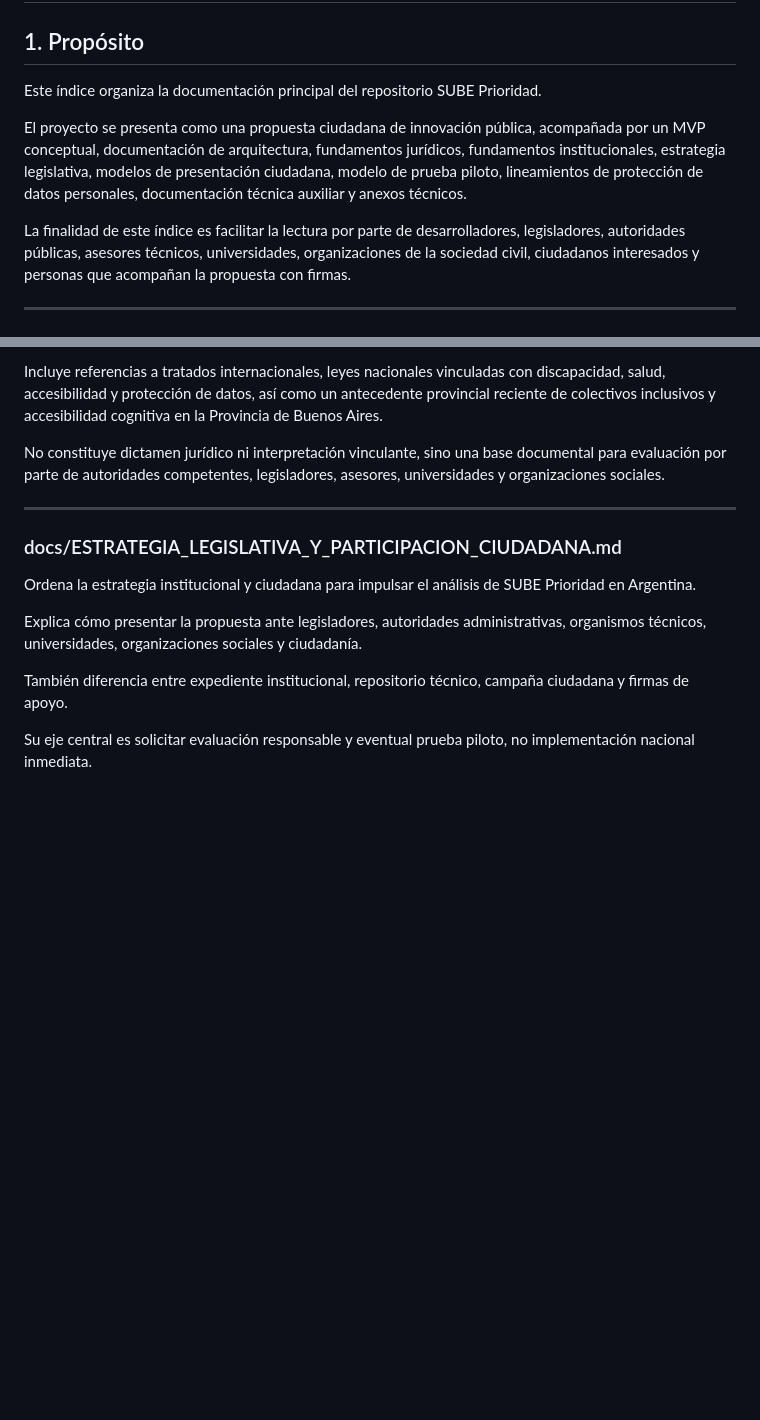
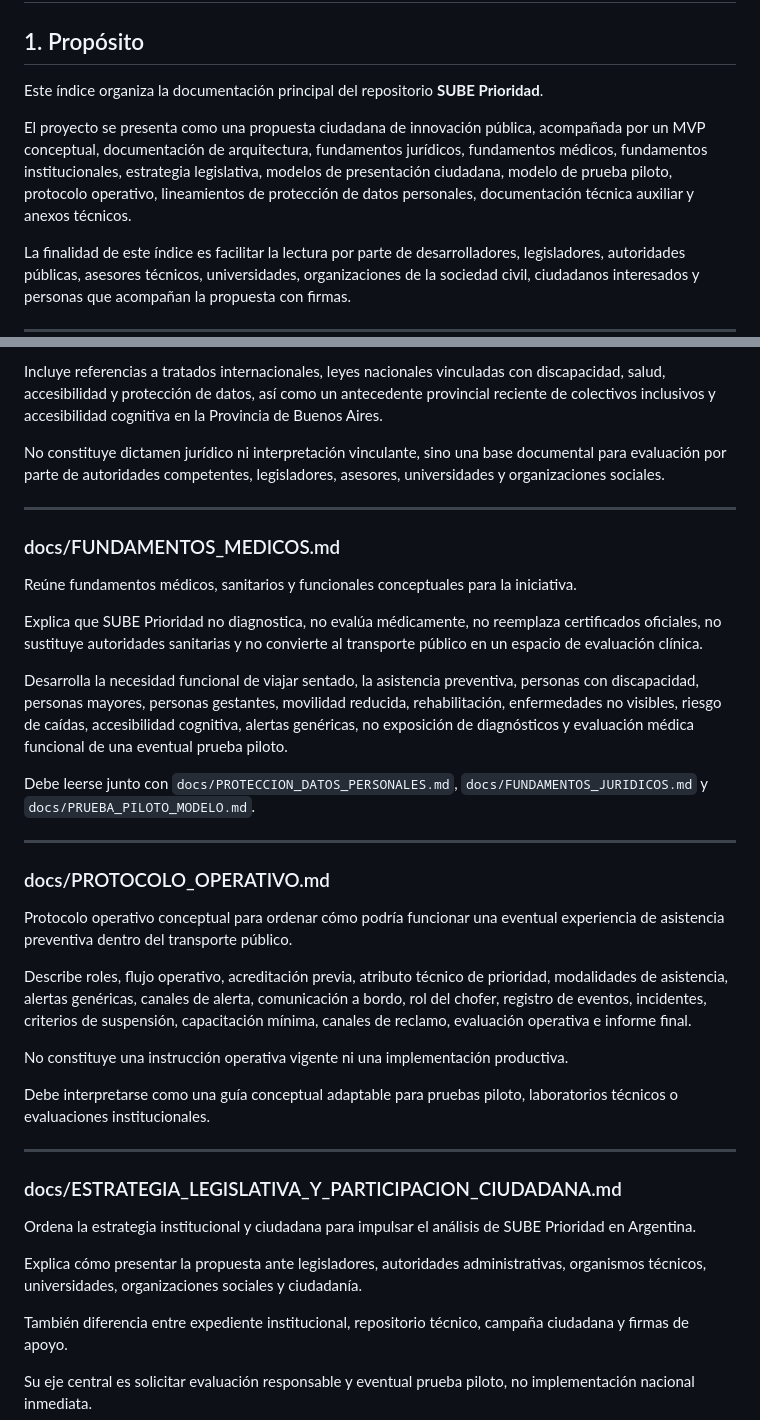
Before and after one commit to SUBEPRIORIDAD/sube-prioridad, a Markdown page: docs/INDICE_DOCUMENTAL.md, 2 parts joined by grey strips. Rendered like a GitHub page; blank space fills up the shorter version.

```diff
--- a/docs/INDICE_DOCUMENTAL.md
+++ b/docs/INDICE_DOCUMENTAL.md
@@ -2,9 +2,9 @@
 
 ## 1. Propósito
 
-Este índice organiza la documentación principal del repositorio SUBE Prioridad.
+Este índice organiza la documentación principal del repositorio **SUBE Prioridad**.
 
-El proyecto se presenta como una propuesta ciudadana de innovación pública, acompañada por un MVP conceptual, documentación de arquitectura, fundamentos jurídicos, fundamentos institucionales, estrategia legislativa, modelos de presentación ciudadana, modelo de prueba piloto, lineamientos de protección de datos personales, documentación técnica auxiliar y anexos técnicos.
+El proyecto se presenta como una propuesta ciudadana de innovación pública, acompañada por un MVP conceptual, documentación de arquitectura, fundamentos jurídicos, fundamentos médicos, fundamentos institucionales, estrategia legislativa, modelos de presentación ciudadana, modelo de prueba piloto, protocolo operativo, lineamientos de protección de datos personales, documentación técnica auxiliar y anexos técnicos.
 
 La finalidad de este índice es facilitar la lectura por parte de desarrolladores, legisladores, autoridades públicas, asesores técnicos, universidades, organizaciones de la sociedad civil, ciudadanos interesados y personas que acompañan la propuesta con firmas.
 
@@ -113,6 +113,30 @@ Desarrolla el enfoque de derechos, igualdad real, accesibilidad efectiva, dignid
 Incluye referencias a tratados internacionales, leyes nacionales vinculadas con discapacidad, salud, accesibilidad y protección de datos, así como un antecedente provincial reciente de colectivos inclusivos y accesibilidad cognitiva en la Provincia de Buenos Aires.
 
 No constituye dictamen jurídico ni interpretación vinculante, sino una base documental para evaluación por parte de autoridades competentes, legisladores, asesores, universidades y organizaciones sociales.
+
+---
+
+### docs/FUNDAMENTOS_MEDICOS.md
+
+Reúne fundamentos médicos, sanitarios y funcionales conceptuales para la iniciativa.
+
+Explica que SUBE Prioridad no diagnostica, no evalúa médicamente, no reemplaza certificados oficiales, no sustituye autoridades sanitarias y no convierte al transporte público en un espacio de evaluación clínica.
+
+Desarrolla la necesidad funcional de viajar sentado, la asistencia preventiva, personas con discapacidad, personas mayores, personas gestantes, movilidad reducida, rehabilitación, enfermedades no visibles, riesgo de caídas, accesibilidad cognitiva, alertas genéricas, no exposición de diagnósticos y evaluación médica funcional de una eventual prueba piloto.
+
+Debe leerse junto con `docs/PROTECCION_DATOS_PERSONALES.md`, `docs/FUNDAMENTOS_JURIDICOS.md` y `docs/PRUEBA_PILOTO_MODELO.md`.
+
+---
+
+### docs/PROTOCOLO_OPERATIVO.md
+
+Protocolo operativo conceptual para ordenar cómo podría funcionar una eventual experiencia de asistencia preventiva dentro del transporte público.
+
+Describe roles, flujo operativo, acreditación previa, atributo técnico de prioridad, modalidades de asistencia, alertas genéricas, canales de alerta, comunicación a bordo, rol del chofer, registro de eventos, incidentes, criterios de suspensión, capacitación mínima, canales de reclamo, evaluación operativa e informe final.
+
+No constituye una instrucción operativa vigente ni una implementación productiva.
+
+Debe interpretarse como una guía conceptual adaptable para pruebas piloto, laboratorios técnicos o evaluaciones institucionales.
 
 ---
 
```
Also changed, not shown: other parts of docs/INDICE_DOCUMENTAL.md (+68 -30 lines).
